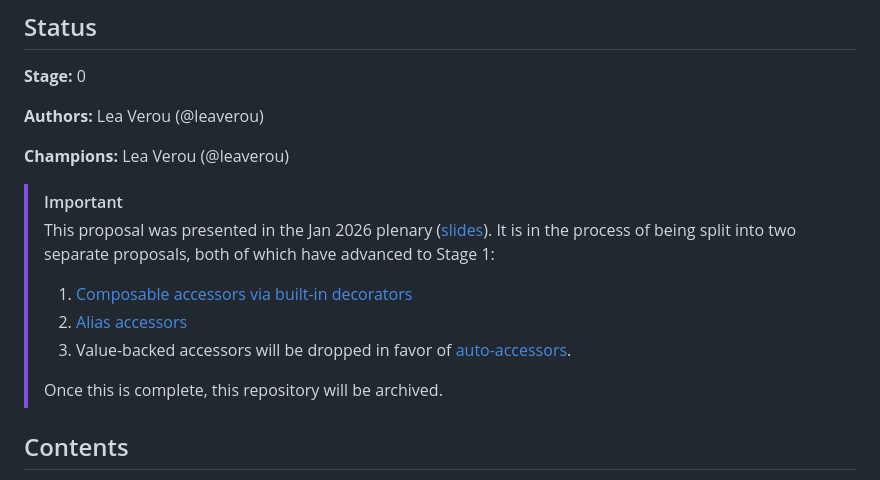
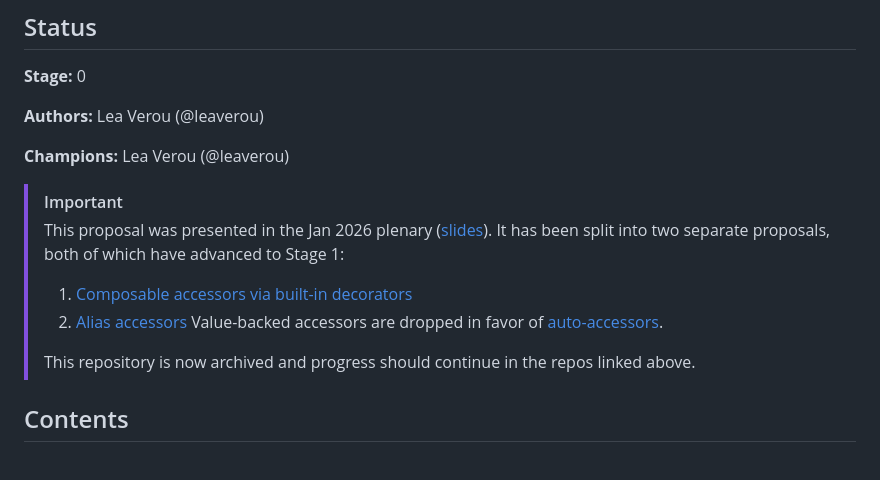
Before and after one commit to LeaVerou/proposal-composable-value-accessors, a Markdown page: README.md, the part around the change. Drawn GitHub-style.

Commit message:
Update README with proposal status changes

```diff
--- a/README.md
+++ b/README.md
@@ -10,12 +10,12 @@
 
 > [!IMPORTANT]
 > This proposal was presented in the Jan 2026 plenary ([slides](https://projects.verou.me/proposal-composable-value-accessors/slides/index.html)).
-> It is in the process of being split into two separate proposals, both of which have advanced to Stage 1:
+> It has been split into two separate proposals, both of which have advanced to Stage 1:
 > 1. [Composable accessors via built-in decorators](https://github.com/leaverou/proposal-composable-accessors)
 > 2. [Alias accessors](https://github.com/leaverou/proposal-alias-accessors)
-> 3. Value-backed accessors will be dropped in favor of [auto-accessors](https://github.com/tc39/proposal-grouped-and-auto-accessors).
+> Value-backed accessors are dropped in favor of [auto-accessors](https://github.com/tc39/proposal-grouped-and-auto-accessors).
 >
-> Once this is complete, this repository will be archived.
+> This repository is now archived and progress should continue in the repos linked above.
 
 ## Contents
 
```
